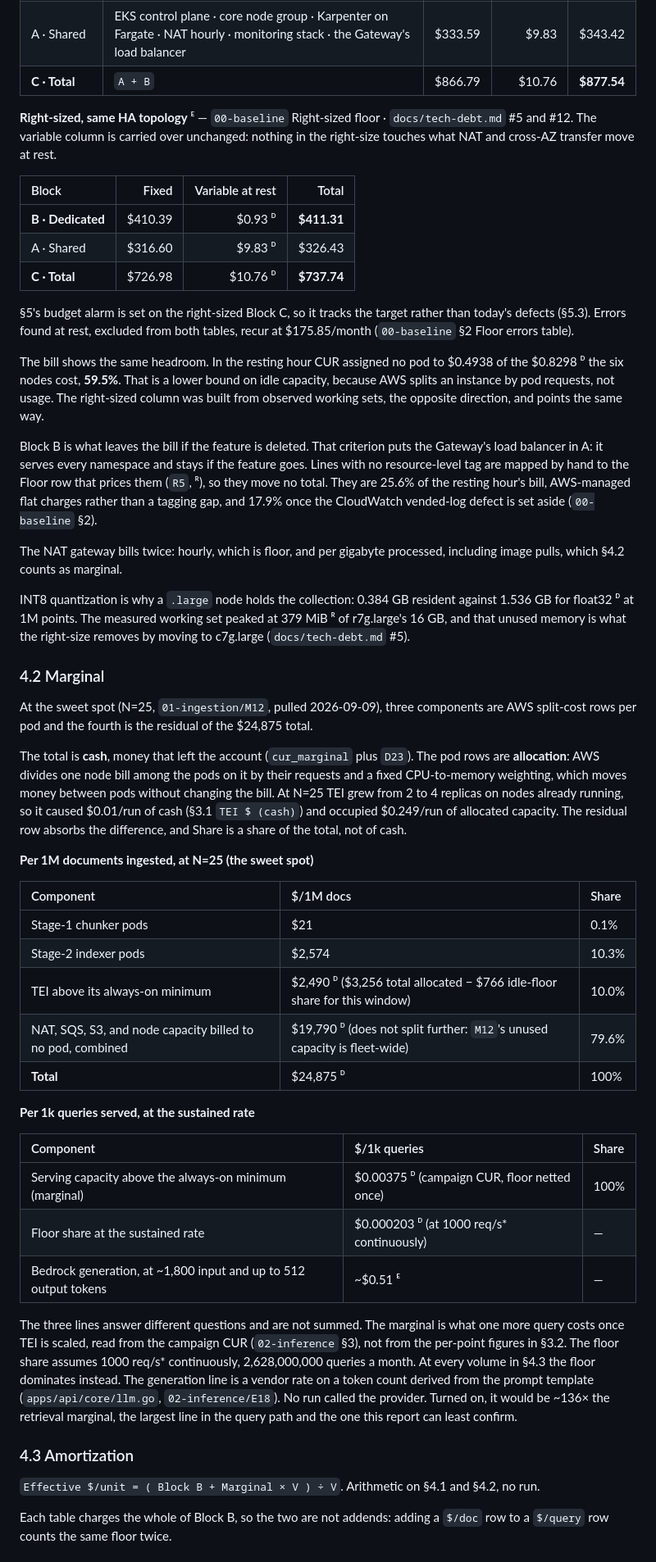
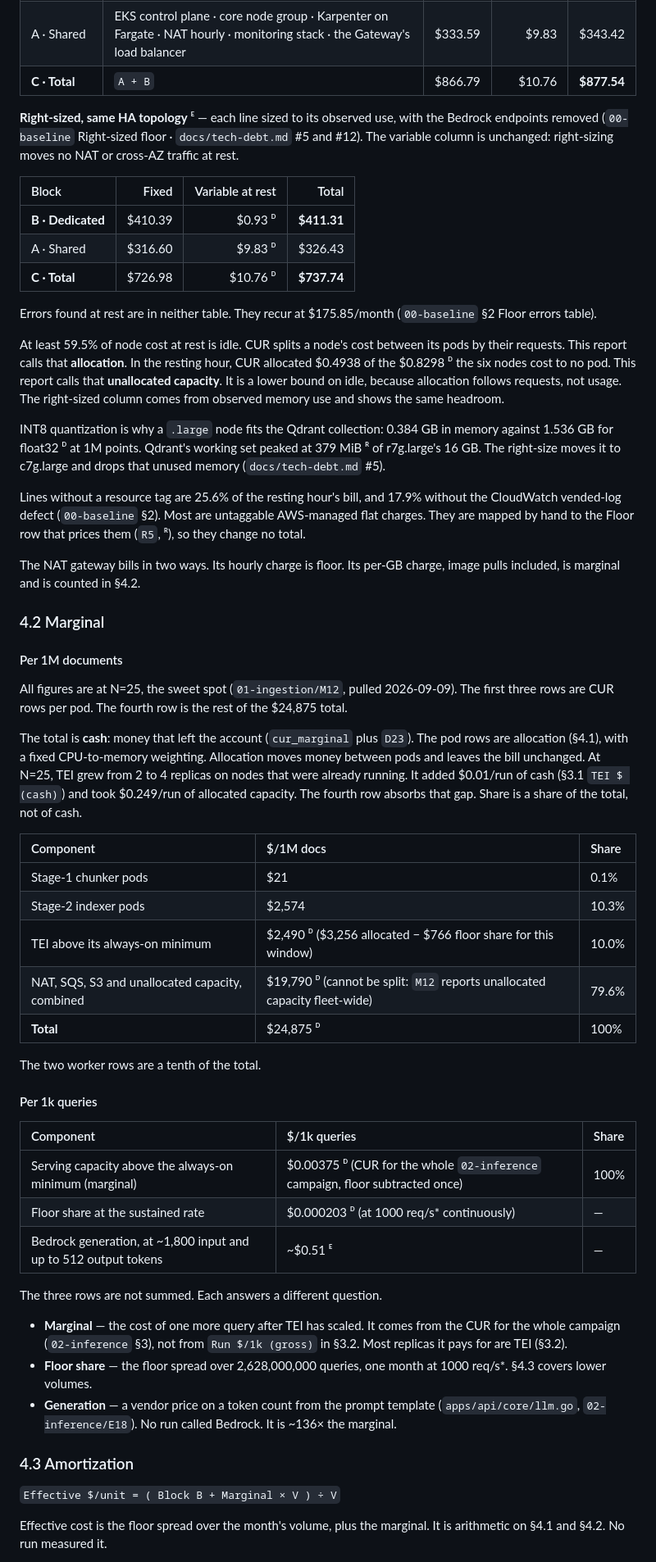
Before and after one commit to maksimillian1/simple-rag, a Markdown page: docs/report/report.md, the part around one of its changes. Shown at 82% size. Drawn GitHub-style.

Commit message:
SR Report executions proofread, 4. Cost Structure

```diff
--- a/docs/report/report.md
+++ b/docs/report/report.md
@@ -226,9 +222,9 @@ One resting hour of a running, unloaded system, projected to a month at the publ
 | A · Shared | EKS control plane · core node group · Karpenter on Fargate · NAT hourly · monitoring stack · the Gateway's load balancer | $333.59<!--FD21--> | $9.83<!--FD22--> | $343.42<!--FD25--> |
 | **C · Total** | `A + B` | $866.79<!--FD27--> | $10.76<!--FD28--> | **$877.54<!--FD29-->** |
 
-**Right-sized, same HA topology** ᴱ — `00-baseline` Right-sized floor · `docs/tech-debt.md` #5
-and #12. The variable column is carried over unchanged: nothing in the right-size touches what
-NAT and cross-AZ transfer move at rest.
+**Right-sized, same HA topology** ᴱ — each line sized to its observed use, with the Bedrock
+endpoints removed (`00-baseline` Right-sized floor · `docs/tech-debt.md` #5 and #12). The variable
+column is unchanged: right-sizing moves no NAT or cross-AZ traffic at rest.
 
 | Block | Fixed | Variable at rest | Total |
 | :--- | ---: | ---: | ---: |
@@ -236,72 +232,74 @@ NAT and cross-AZ transfer move at rest.
 | A · Shared | $316.60<!--FE7--> | $9.83<!--FD22--> ᴰ | $326.43<!--FE16--> |
 | **C · Total** | $726.98<!--FE10--> | $10.76<!--FD28--> ᴰ | **$737.74<!--FE11-->** |
 
-§5's budget alarm is set on the right-sized Block C, so it tracks the target rather than today's
-defects (§5.3). Errors found at rest, excluded from both tables, recur at $175.85<!--FD35-->/month
+Errors found at rest are in neither table. They recur at $175.85<!--FD35-->/month
 (`00-baseline` §2 Floor errors table).
 
-The bill shows the same headroom. In the resting hour CUR assigned no pod to $0.4938<!--FM58--> of
-the $0.8298<!--FD129--> ᴰ the six nodes cost, **59.5<!--FD130-->%**. That is a lower bound on idle
-capacity, because AWS splits an instance by pod requests, not usage. The right-sized column was
-built from observed working sets, the opposite direction, and points the same way.
+At least 59.5<!--FD130-->% of node cost at rest is idle. CUR splits a node's cost between its pods
+by their requests. This report calls that **allocation**. In the resting hour, CUR allocated
+$0.4938<!--FM58--> of the $0.8298<!--FD129--> ᴰ the six nodes cost to no pod. This report calls
+that **unallocated capacity**. It is a lower bound on idle, because allocation follows requests,
+not usage. The right-sized column comes from observed memory use and shows the same headroom.
 
-Block B is what leaves the bill if the feature is deleted. That criterion puts the Gateway's load
-balancer in A: it serves every namespace and stays if the feature goes. Lines with no
-resource-level tag are mapped by hand to the Floor row that prices them (`R5`, ᴿ), so they move no
-total. They are 25.6<!--FD126-->% of the resting hour's bill, AWS-managed flat charges rather than a
-tagging gap, and 17.9<!--FD127-->% once the CloudWatch vended-log defect is set aside
-(`00-baseline` §2).
+INT8 quantization is why a `.large` node fits the Qdrant collection: 0.384 GB in memory against
+1.536 GB for float32 ᴰ at 1M points. Qdrant's working set peaked at 379 MiB ᴿ of r7g.large's
+16 GB. The right-size moves it to c7g.large and drops that unused memory (`docs/tech-debt.md` #5).
 
-The NAT gateway bills twice: hourly, which is floor, and per gigabyte processed, including image
-pulls, which §4.2 counts as marginal.
+Lines without a resource tag are 25.6<!--FD126-->% of the resting hour's bill, and
+17.9<!--FD127-->% without the CloudWatch vended-log defect (`00-baseline` §2). Most are untaggable
+AWS-managed flat charges. They are mapped by hand to the Floor row that prices them (`R5`, ᴿ), so
+they change no total.
 
-INT8 quantization is why a `.large` node holds the collection: 0.384 GB resident against 1.536 GB
-for float32 ᴰ at 1M points. The measured working set peaked at 379 MiB ᴿ of r7g.large's 16 GB, and
-that unused memory is what the right-size removes by moving to c7g.large (`docs/tech-debt.md` #5).
+The NAT gateway bills in two ways. Its hourly charge is floor. Its per-GB charge, image pulls
+included, is marginal and is counted in §4.2.
 
 ### 4.2 Marginal
 
-At the sweet spot (N=25, `01-ingestion/M12`, pulled 2026-09-09), three components are AWS
-split-cost rows per pod and the fourth is the residual of the $24,875<!--FD37--> total.
+#### Per 1M documents
 
-The total is **cash**, money that left the account (`cur_marginal` plus `D23`). The pod rows are
-**allocation**: AWS divides one node bill among the pods on it by their requests and a fixed
-CPU-to-memory weighting, which moves money between pods without changing the bill. At N=25 TEI
-grew from 2 to 4 replicas on nodes already running, so it caused $0.01<!--FM24-->/run
-of cash (§3.1 `TEI $ (cash)`) and occupied $0.249<!--FD153-->/run of allocated capacity. The
-residual row absorbs the difference, and Share is a share of the total, not of cash.
+All figures are at N=25, the sweet spot (`01-ingestion/M12`, pulled 2026-09-09). The first three
+rows are CUR rows per pod. The fourth row is the rest of the $24,875<!--FD37--> total.
 
-**Per 1M documents ingested, at N=25 (the sweet spot)**
+The total is **cash**: money that left the account (`cur_marginal` plus `D23`). The pod rows are
+allocation (§4.1), with a fixed CPU-to-memory weighting. Allocation moves money between pods and
+leaves the bill unchanged. At N=25, TEI grew from 2 to 4 replicas on nodes that were already
+running. It added $0.01<!--FM24-->/run of cash (§3.1 `TEI $ (cash)`) and took
+$0.249<!--FD153-->/run of allocated capacity. The fourth row absorbs that gap. Share is a share of
+the total, not of cash.
 
 | Component | $/1M docs | Share |
 | :--- | :--- | :--- |
 | Stage-1 chunker pods | $21<!--FM42--> | 0.1<!--FD111-->% |
 | Stage-2 indexer pods | $2,574<!--FM43--> | 10.3<!--FD112-->% |
-| TEI above its always-on minimum | $2,490<!--FD109--> ᴰ ($3,256<!--FM44--> total allocated − $766<!--FM45--> idle-floor share for this window) | 10.0<!--FD113-->% |
-| NAT, SQS, S3, and node capacity billed to no pod, combined | $19,790<!--FD110--> ᴰ (does not split further: `M12`'s unused capacity is fleet-wide) | 79.6<!--FD114-->% |
+| TEI above its always-on minimum | $2,490<!--FD109--> ᴰ ($3,256<!--FM44--> allocated − $766<!--FM45--> floor share for this window) | 10.0<!--FD113-->% |
+| NAT, SQS, S3 and unallocated capacity, combined | $19,790<!--FD110--> ᴰ (cannot be split: `M12` reports unallocated capacity fleet-wide) | 79.6<!--FD114-->% |
 | **Total** | $24,875<!--FD37--> ᴰ | 100% |
 
-**Per 1k queries served, at the sustained rate**
+The two worker rows are a tenth of the total.
+
+#### Per 1k queries
 
 | Component | $/1k queries | Share |
 | :--- | :--- | :--- |
-| Serving capacity above the always-on minimum (marginal) | $0.00375<!--FD65--> ᴰ (campaign CUR, floor netted once) | 100% |
+| Serving capacity above the always-on minimum (marginal) | $0.00375<!--FD65--> ᴰ (CUR for the whole `02-inference` campaign, floor subtracted once) | 100% |
 | Floor share at the sustained rate | $0.000203<!--FD45--> ᴰ (at 1000 req/s\* continuously) | — |
 | Bedrock generation, at ~1,800<!--FE1--> input and up to 512<!--FR17--> output tokens | ~$0.51<!--FD39--> ᴱ | — |
 
-The three lines answer different questions and are not summed. The marginal is what one more
-query costs once TEI is scaled, read from the campaign CUR (`02-inference` §3), not from the
-per-point figures in §3.2. The floor share assumes 1000 req/s\* continuously,
-2,628,000,000<!--FD116--> queries a month. At every volume in §4.3 the floor dominates instead. The
-generation line is a vendor rate on a token count derived from the prompt template
-(`apps/api/core/llm.go`, `02-inference/E18`). No run called the provider. Turned on, it would be
-~136<!--FD115-->× the retrieval marginal, the largest line in the query path and the one this
-report can least confirm.
+The three rows are not summed. Each answers a different question.
+
+- **Marginal** — the cost of one more query after TEI has scaled. It comes from the CUR for the
+  whole campaign (`02-inference` §3), not from `Run $/1k (gross)` in §3.2. Most replicas it pays
+  for are TEI (§3.2).
+- **Floor share** — the floor spread over 2,628,000,000<!--FD116--> queries, one month at
+  1000 req/s\*. §4.3 covers lower volumes.
+- **Generation** — a vendor price on a token count from the prompt template
+  (`apps/api/core/llm.go`, `02-inference/E18`). No run called Bedrock. It is ~136<!--FD115-->× the
+  marginal.
 
 ### 4.3 Amortization
 
-`Effective $/unit = ( Block B + Marginal × V ) ÷ V`. Arithmetic on §4.1 and §4.2, no run.
+`Effective $/unit = ( Block B + Marginal × V ) ÷ V`
 
-Each table charges the whole of Block B, so the two are not addends: adding a `$/doc` row to a
-`$/query` row counts the same floor twice.
+Effective cost is the floor spread over the month's volume, plus the marginal. It is arithmetic on
+§4.1 and §4.2. No run measured it.
 
```
Also changed, not shown: other parts of docs/report/report.md (+59 -64 lines).
